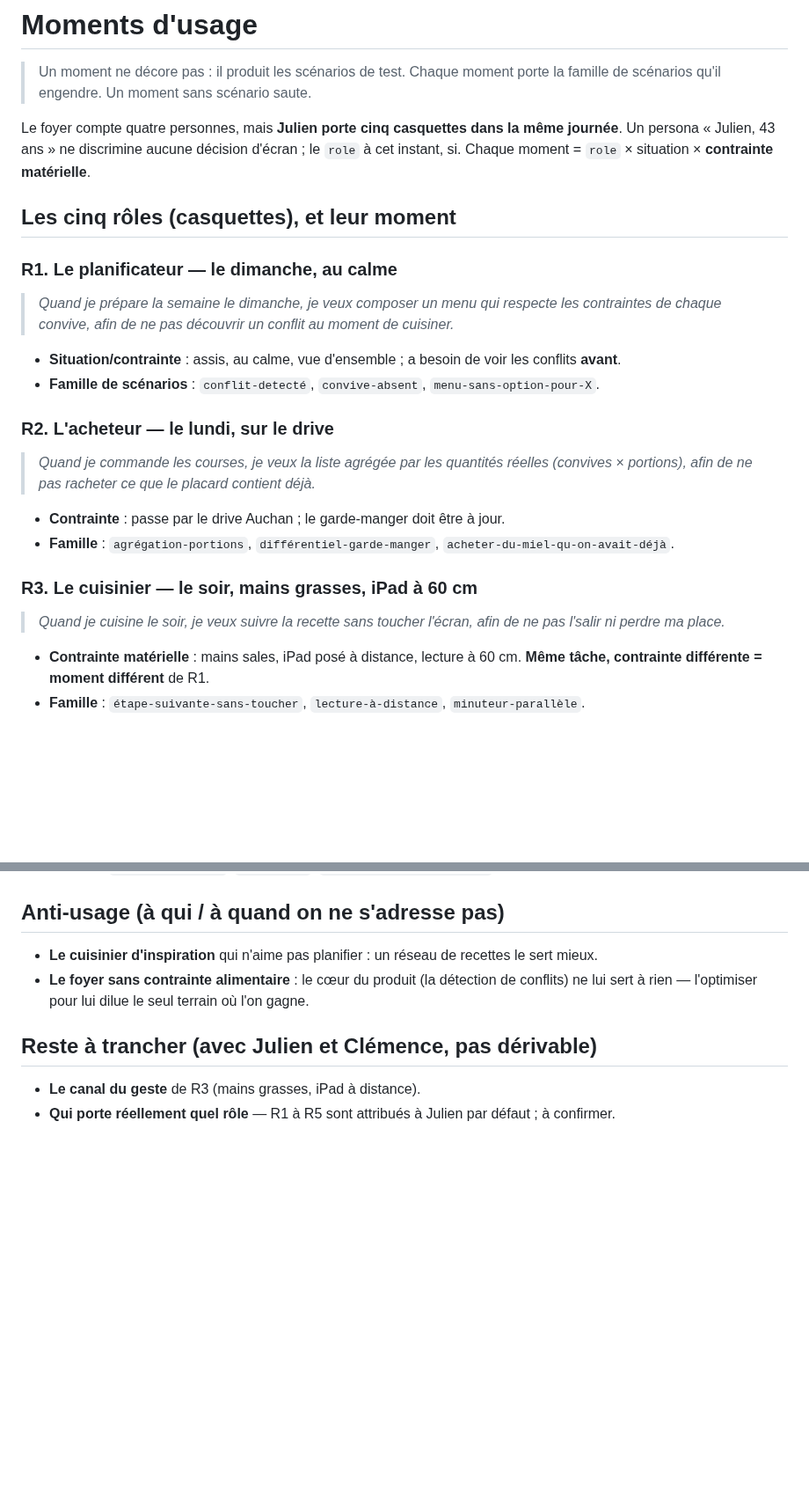
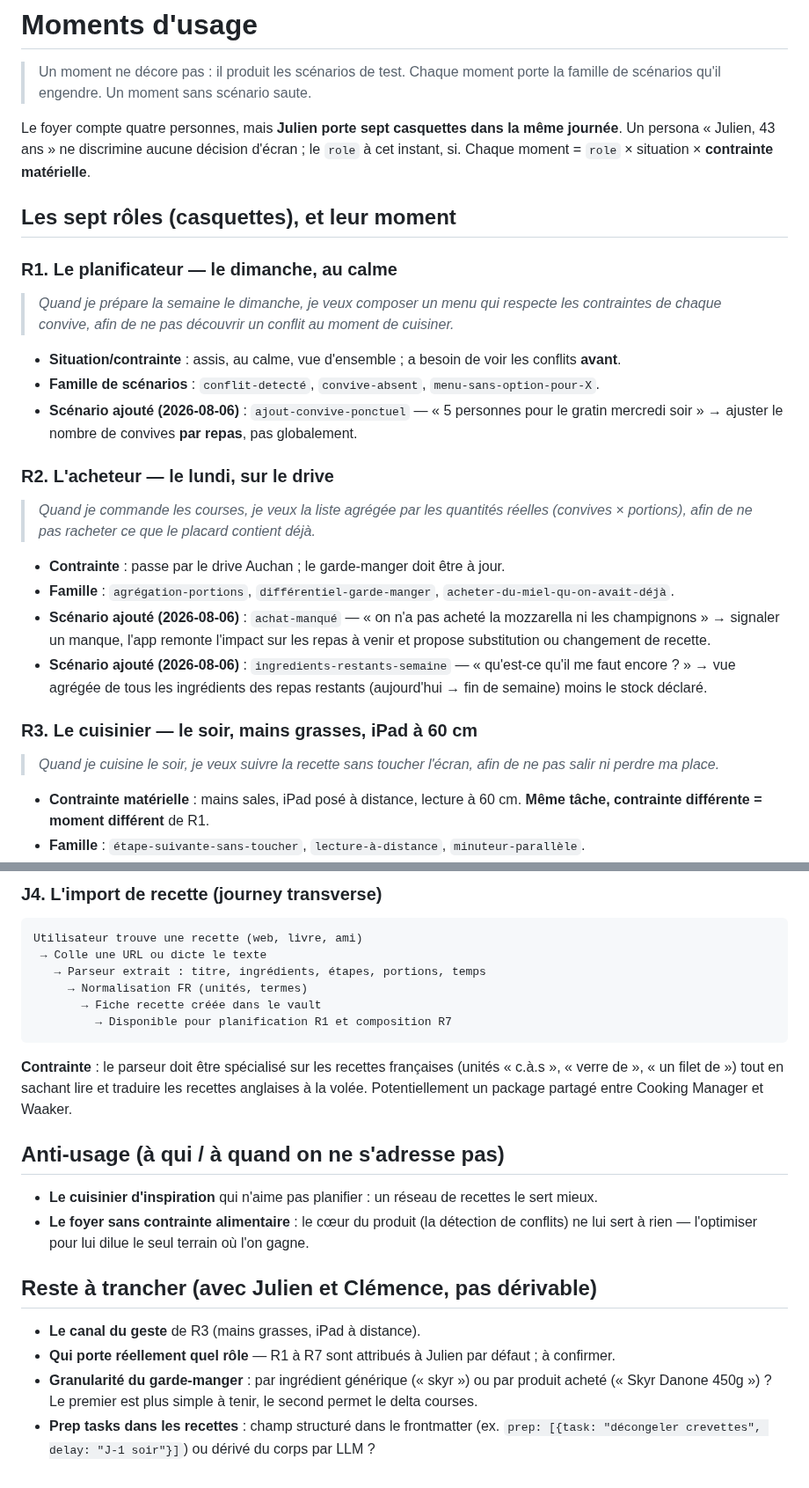
Before and after one commit to theflysurfer/cooking-manager-2, a Markdown page: docs/conception/MOMENTS.md, 2 parts joined by grey strips. Shown at 88% size. GitHub-like rendering; blank space fills up the shorter version.

````diff
--- a/docs/conception/MOMENTS.md
+++ b/docs/conception/MOMENTS.md
@@ -13,27 +13,35 @@ date: 2026-08-04
 > Un moment ne décore pas : il produit les scénarios de test. Chaque moment porte la famille de
 > scénarios qu'il engendre. Un moment sans scénario saute.
 
-Le foyer compte quatre personnes, mais **Julien porte cinq casquettes dans la même journée**. Un
+Le foyer compte quatre personnes, mais **Julien porte sept casquettes dans la même journée**. Un
 persona « Julien, 43 ans » ne discrimine aucune décision d'écran ; le `role` à cet instant, si.
 Chaque moment = `role` × situation × **contrainte matérielle**.
 
-## Les cinq rôles (casquettes), et leur moment
+## Les sept rôles (casquettes), et leur moment
 
 ### R1. Le planificateur — le dimanche, au calme
 > *Quand je prépare la semaine le dimanche, je veux composer un menu qui respecte les contraintes
 > de chaque convive, afin de ne pas découvrir un conflit au moment de cuisiner.*
 - **Situation/contrainte** : assis, au calme, vue d'ensemble ; a besoin de voir les conflits **avant**.
 - **Famille de scénarios** : `conflit-detecté`, `convive-absent`, `menu-sans-option-pour-X`.
+- **Scénario ajouté (2026-08-06)** : `ajout-convive-ponctuel` — « 5 personnes pour le gratin
+  mercredi soir » → ajuster le nombre de convives **par repas**, pas globalement.
 
 ### R2. L'acheteur — le lundi, sur le drive
 > *Quand je commande les courses, je veux la liste agrégée par les quantités réelles (convives ×
 > portions), afin de ne pas racheter ce que le placard contient déjà.*
 - **Contrainte** : passe par le drive Auchan ; le garde-manger doit être à jour.
 - **Famille** : `agrégation-portions`, `différentiel-garde-manger`, `acheter-du-miel-qu-on-avait-déjà`.
+- **Scénario ajouté (2026-08-06)** : `achat-manqué` — « on n'a pas acheté la mozzarella ni les
+  champignons » → signaler un manque, l'app remonte l'impact sur les repas à venir et propose
+  substitution ou changement de recette.
+- **Scénario ajouté (2026-08-06)** : `ingredients-restants-semaine` — « qu'est-ce qu'il me faut
+  encore ? » → vue agrégée de tous les ingrédients des repas restants (aujourd'hui → fin de semaine)
+  moins le stock déclaré.
 
 ### R3. Le cuisinier — le soir, mains grasses, iPad à 60 cm
 > *Quand je cuisine le soir, je veux suivre la recette sans toucher l'écran, afin de ne pas
-> l'salir ni perdre ma place.*
+> salir ni perdre ma place.*
 - **Contrainte matérielle** : mains sales, iPad posé à distance, lecture à 60 cm. **Même tâche,
   contrainte différente = moment différent** de R1.
 - **Famille** : `étape-suivante-sans-toucher`, `lecture-à-distance`, `minuteur-parallèle`.
@@ -52,3 +133,17 @@ Chaque moment = `role` × situation × **contrainte matérielle**.
+### J4. L'import de recette (journey transverse)
+
+```
+Utilisateur trouve une recette (web, livre, ami)
+ → Colle une URL ou dicte le texte
+   → Parseur extrait : titre, ingrédients, étapes, portions, temps
+     → Normalisation FR (unités, termes)
+       → Fiche recette créée dans le vault
+         → Disponible pour planification R1 et composition R7
+```
+
+**Contrainte** : le parseur doit être spécialisé sur les recettes françaises (unités « c.à.s »,
+« verre de », « un filet de ») tout en sachant lire et traduire les recettes anglaises à la
+volée. Potentiellement un package partagé entre Cooking Manager et Waaker.
 
 ## Anti-usage (à qui / à quand on ne s'adresse pas)
 
@@ -59,4 +154,7 @@ Chaque moment = `role` × situation × **contrainte matérielle**.
 ## Reste à trancher (avec Julien et Clémence, pas dérivable)
 
 - **Le canal du geste** de R3 (mains grasses, iPad à distance).
-- **Qui porte réellement quel rôle** — R1 à R5 sont attribués à Julien par défaut ; à confirmer.
+- **Qui porte réellement quel rôle** — R1 à R7 sont attribués à Julien par défaut ; à confirmer.
+- **Granularité du garde-manger** : par ingrédient générique (« skyr ») ou par produit acheté
+  (« Skyr Danone 450g ») ? Le premier est plus simple à tenir, le second permet le delta courses.
+- **Prep tasks dans les recettes** : champ structuré dans le frontmatter (ex. `prep: [{task: "décongeler crevettes", delay: "J-1 soir"}]`) ou dérivé du corps par LLM ?
````
Also changed, not shown: other parts of docs/conception/MOMENTS.md (+76 -3 lines).
